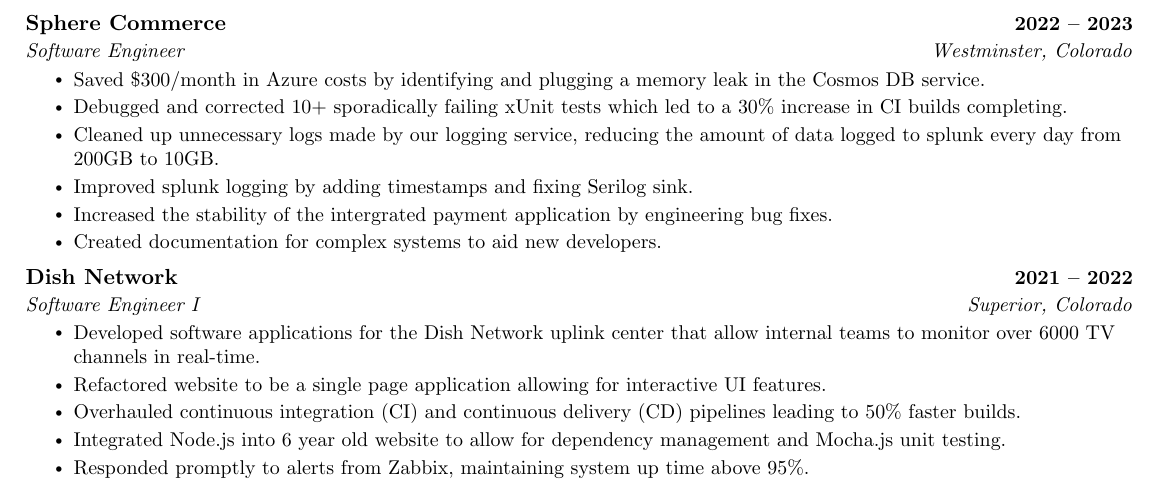
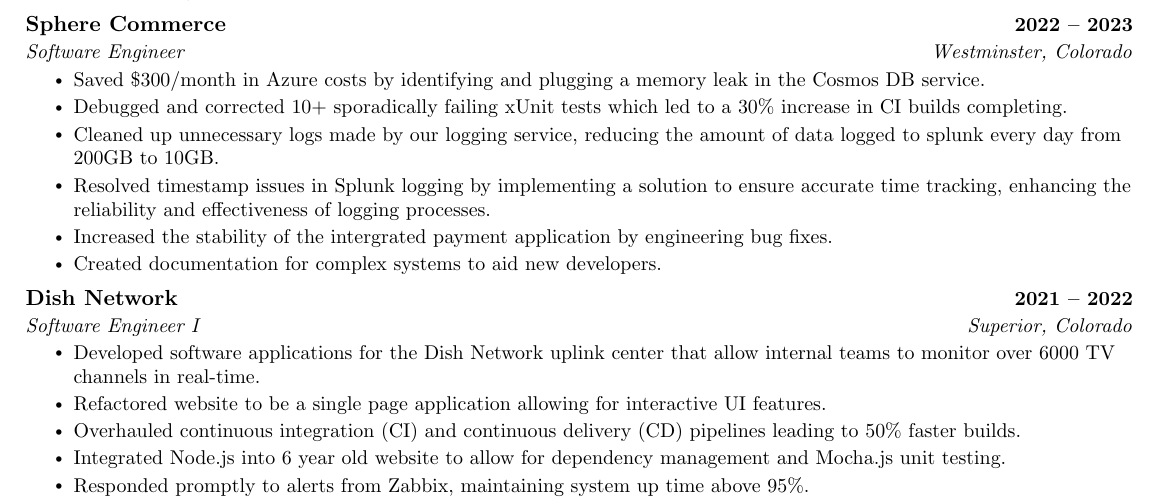
Before and after one commit to johnnybluhm/resume, a LaTeX CV (resume.tex): part of the page, cut so that both start at the same text. Compiled offline with pdfLaTeX.

Commit message:
Upgrade slunk timestamp bullet

```diff
--- a/resume.tex
+++ b/resume.tex
@@ -167,7 +167,7 @@
 	\resumeItem{Saved \$300/month in Azure costs by identifying and plugging a memory leak in the Cosmos DB service.}
         \resumeItem{Debugged and corrected 10+ sporadically failing xUnit tests which led to a 30\% increase in CI builds completing.}
 	\resumeItem{Cleaned up unnecessary logs made by our logging service, reducing the amount of data logged to splunk every day from 200GB to 10GB.}
-        \resumeItem{Improved splunk logging by adding timestamps and fixing Serilog sink. }
+        \resumeItem{Resolved timestamp issues in Splunk logging by implementing a solution to ensure accurate time tracking, enhancing the reliability and effectiveness of logging processes. }
 	\resumeItem{Increased the stability of the intergrated payment application by engineering bug fixes.}
 	\resumeItem{Created documentation for complex systems to aid new developers.}
       \resumeItemListEnd
```
